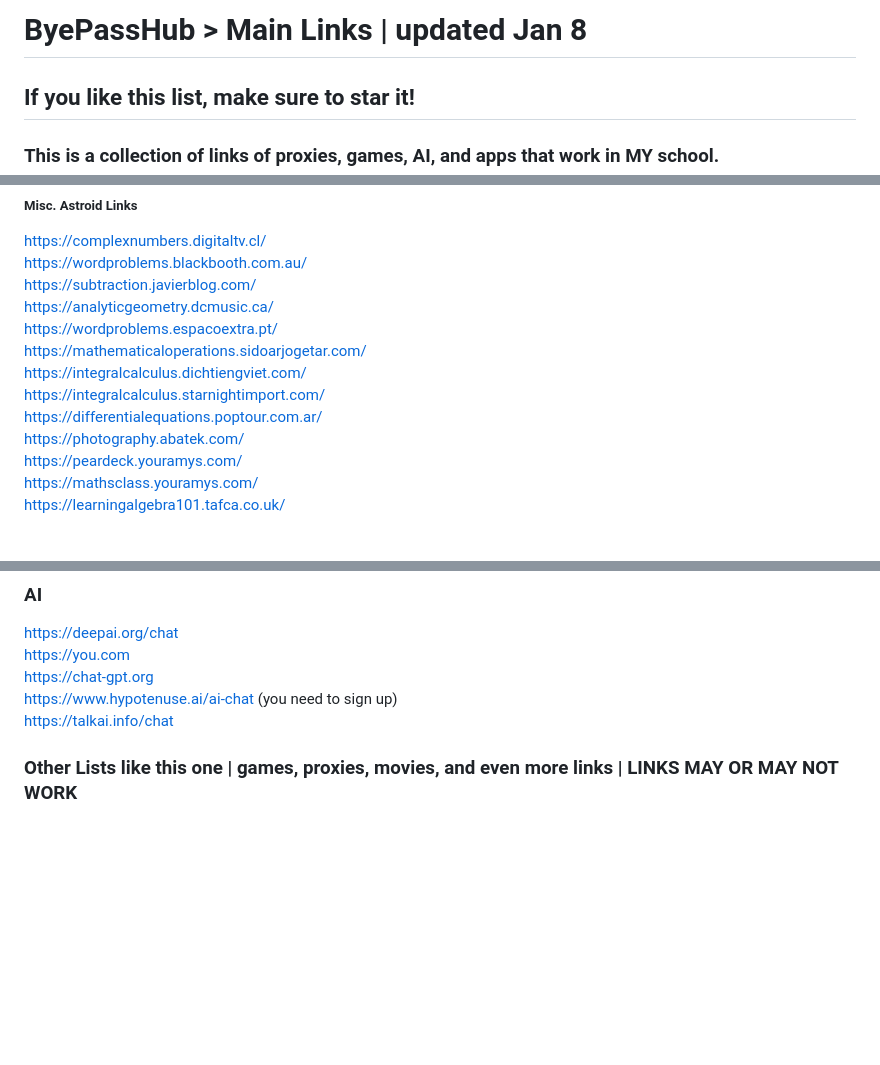
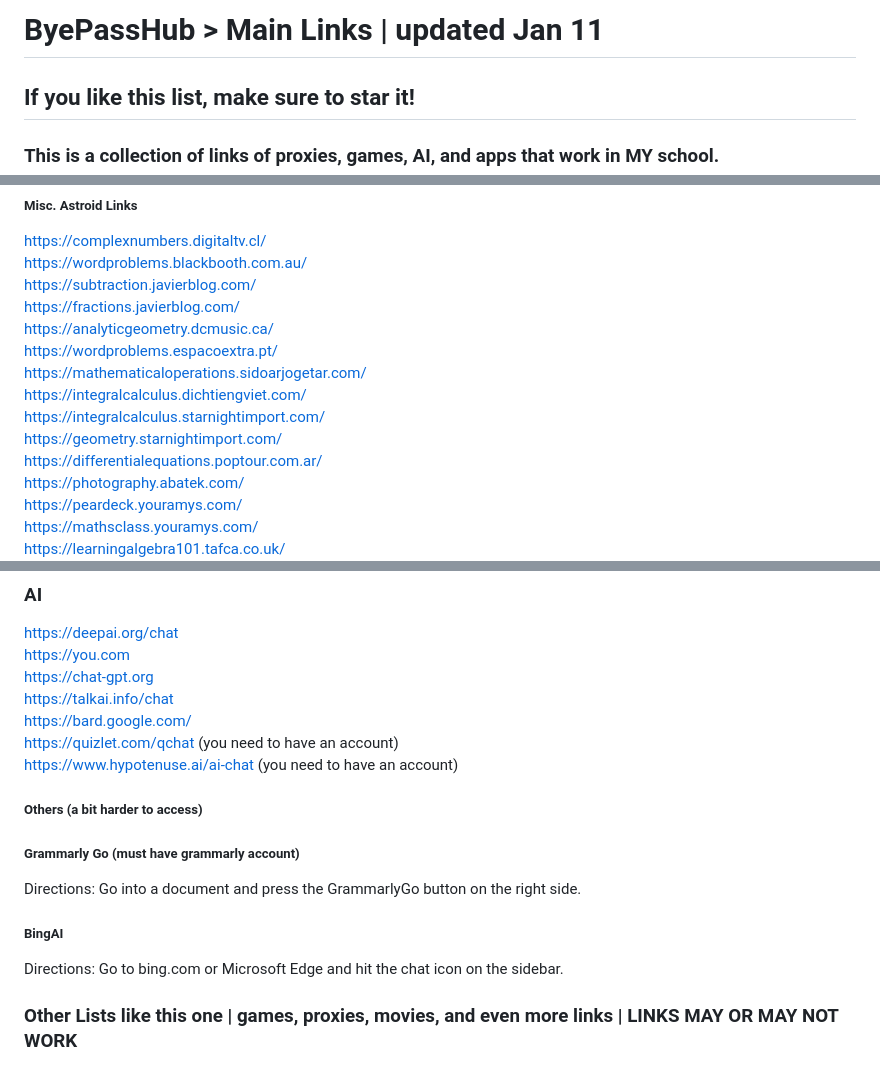
Before and after one commit to wea-f/ByePassHub, a Markdown page: mainUnblockers.md, 3 parts joined by grey strips. GitHub-like rendering; blank space fills up the shorter version.

Commit message:
Added more AIs and 2 Astroids -Jan 11

```diff
--- a/mainUnblockers.md
+++ b/mainUnblockers.md
@@ -1,4 +1,4 @@
-# ByePassHub > Main Links | updated Jan 8
+# ByePassHub > Main Links | updated Jan 11
 ## If you like this list, make sure to star it!
 ### This is a collection of links of proxies, games, AI, and apps that work in MY school.
 **Exploits:** Go [here](https://github.com/wea-f/ByePassHub/tree/bookmarklets/Exploits) or go to the Exploits folder. <br>
@@ -132,11 +132,13 @@ https://probability.welkomcity.co.za/ <br>
 https://complexnumbers.digitaltv.cl/ <br>
 https://wordproblems.blackbooth.com.au/ <br>
 https://subtraction.javierblog.com/ <br>
+https://fractions.javierblog.com/ <br>
 https://analyticgeometry.dcmusic.ca/ <br>
 https://wordproblems.espacoextra.pt/ <br>
 https://mathematicaloperations.sidoarjogetar.com/ <br>
 https://integralcalculus.dichtiengviet.com/ <br>
 https://integralcalculus.starnightimport.com/ <br>
+https://geometry.starnightimport.com/ <br>
 https://differentialequations.poptour.com.ar/ <br>
 https://photography.abatek.com/ <br>
 https://peardeck.youramys.com/ <br>
@@ -260,8 +262,15 @@ https://j.xj2.workers.dev/-----https://buypass.bypassi.com/ <br>
 https://deepai.org/chat <br>
 https://you.com <br>
 https://chat-gpt.org <br>
-https://www.hypotenuse.ai/ai-chat (you need to sign up) <br>
 https://talkai.info/chat <br>
+https://bard.google.com/ <br>
+https://quizlet.com/qchat (you need to have an account)<br>
+https://www.hypotenuse.ai/ai-chat (you need to have an account) <br>
+##### Others (a bit harder to access)
+##### Grammarly Go (must have grammarly account)<br>
+Directions: Go into a document and press the GrammarlyGo button on the right side. <br>
+##### BingAI
+Directions: Go to bing.com or Microsoft Edge and hit the chat icon on the sidebar.
 
 ### Other Lists like this one | games, proxies, movies, and even more links | LINKS MAY OR MAY NOT WORK
 https://twigs-utilities.github.io/Pr0x1es.html <br>
```
Also changed, not shown: other parts of mainUnblockers.md (+0 -1 lines).
